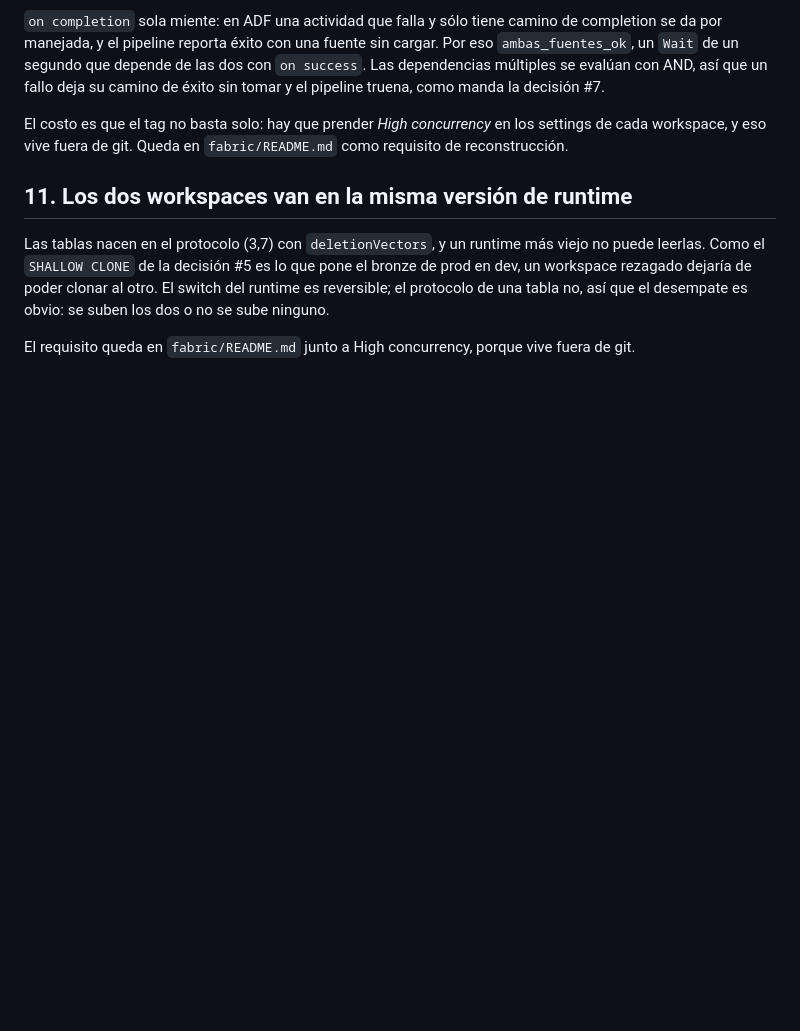
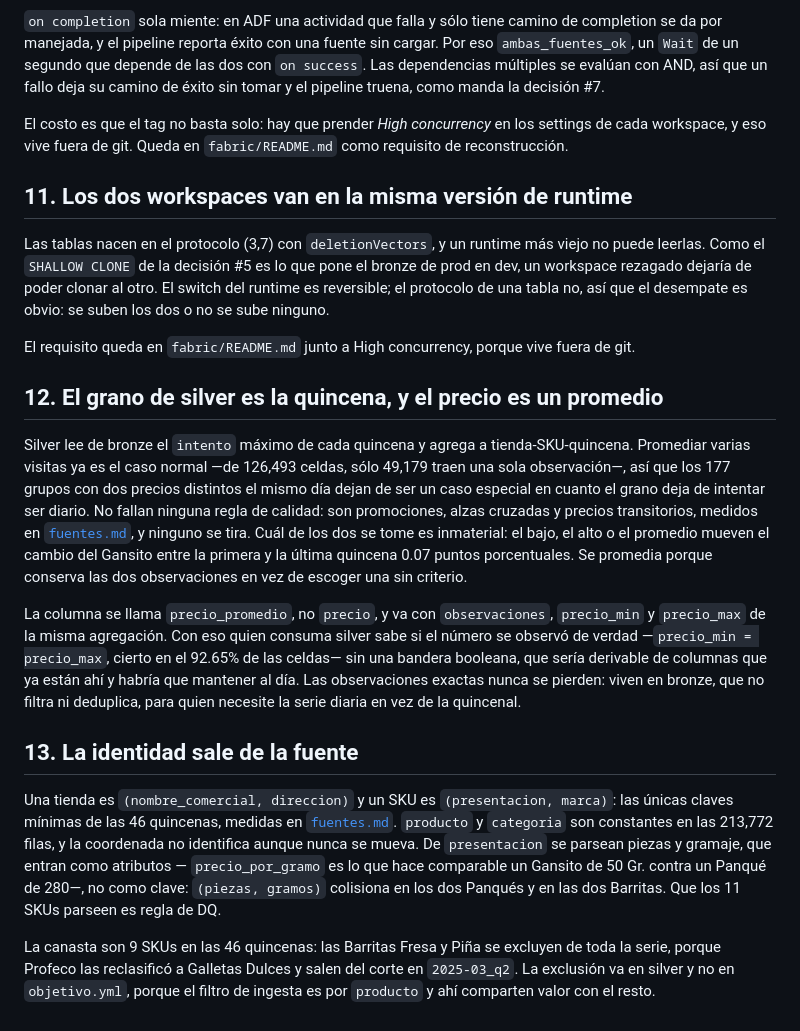
Before and after one commit to AldoMor00/indice-gansito, a Markdown page: docs/decisiones.md, the part around the change. Rendered like a GitHub page; blank space fills up the shorter version.

```diff
--- a/docs/decisiones.md
+++ b/docs/decisiones.md
@@ -160,3 +160,37 @@ protocolo de una tabla no, así que el desempate es obvio: se suben los dos o no
 ninguno.
 
 El requisito queda en `fabric/README.md` junto a High concurrency, porque vive fuera de git.
+
+## 12. El grano de silver es la quincena, y el precio es un promedio
+
+Silver lee de bronze el `intento` máximo de cada quincena y agrega a tienda-SKU-quincena.
+Promediar varias visitas ya es el caso normal —de 126,493 celdas, sólo 49,179 traen una sola
+observación—, así que los 177 grupos con dos precios distintos el mismo día dejan de ser un
+caso especial en cuanto el grano deja de intentar ser diario. No fallan ninguna regla de
+calidad: son promociones, alzas cruzadas y precios transitorios, medidos en
+[`fuentes.md`](fuentes.md), y ninguno se tira. Cuál de los dos se tome es inmaterial: el bajo,
+el alto o el promedio mueven el cambio del Gansito entre la primera y la última quincena 0.07
+puntos porcentuales. Se promedia porque conserva las dos observaciones en vez de escoger una
+sin criterio.
+
+La columna se llama `precio_promedio`, no `precio`, y va con `observaciones`, `precio_min` y
+`precio_max` de la misma agregación. Con eso quien consuma silver sabe si el número se observó
+de verdad —`precio_min = precio_max`, cierto en el 92.65% de las celdas— sin una bandera
+booleana, que sería derivable de columnas que ya están ahí y habría que mantener al día. Las
+observaciones exactas nunca se pierden: viven en bronze, que no filtra ni deduplica, para
+quien necesite la serie diaria en vez de la quincenal.
+
+## 13. La identidad sale de la fuente
+
+Una tienda es `(nombre_comercial, direccion)` y un SKU es `(presentacion, marca)`: las únicas
+claves mínimas de las 46 quincenas, medidas en [`fuentes.md`](fuentes.md). `producto` y
+`categoria` son constantes en las 213,772 filas, y la coordenada no identifica aunque nunca se
+mueva. De `presentacion` se parsean piezas y gramaje, que entran como atributos —
+`precio_por_gramo` es lo que hace comparable un Gansito de 50 Gr. contra un Panqué de 280—, no
+como clave: `(piezas, gramos)` colisiona en los dos Panqués y en las dos Barritas. Que los 11
+SKUs parseen es regla de DQ.
+
+La canasta son 9 SKUs en las 46 quincenas: las Barritas Fresa y Piña se excluyen de toda la
+serie, porque Profeco las reclasificó a Galletas Dulces y salen del corte en `2025-03_q2`.
+La exclusión va en silver y no en `objetivo.yml`, porque el filtro de ingesta es por `producto`
+y ahí comparten valor con el resto.
```
Also changed, not shown: docs/fuentes.md (+29 -2 lines), docs/hechos.md (+4 -0 lines).
